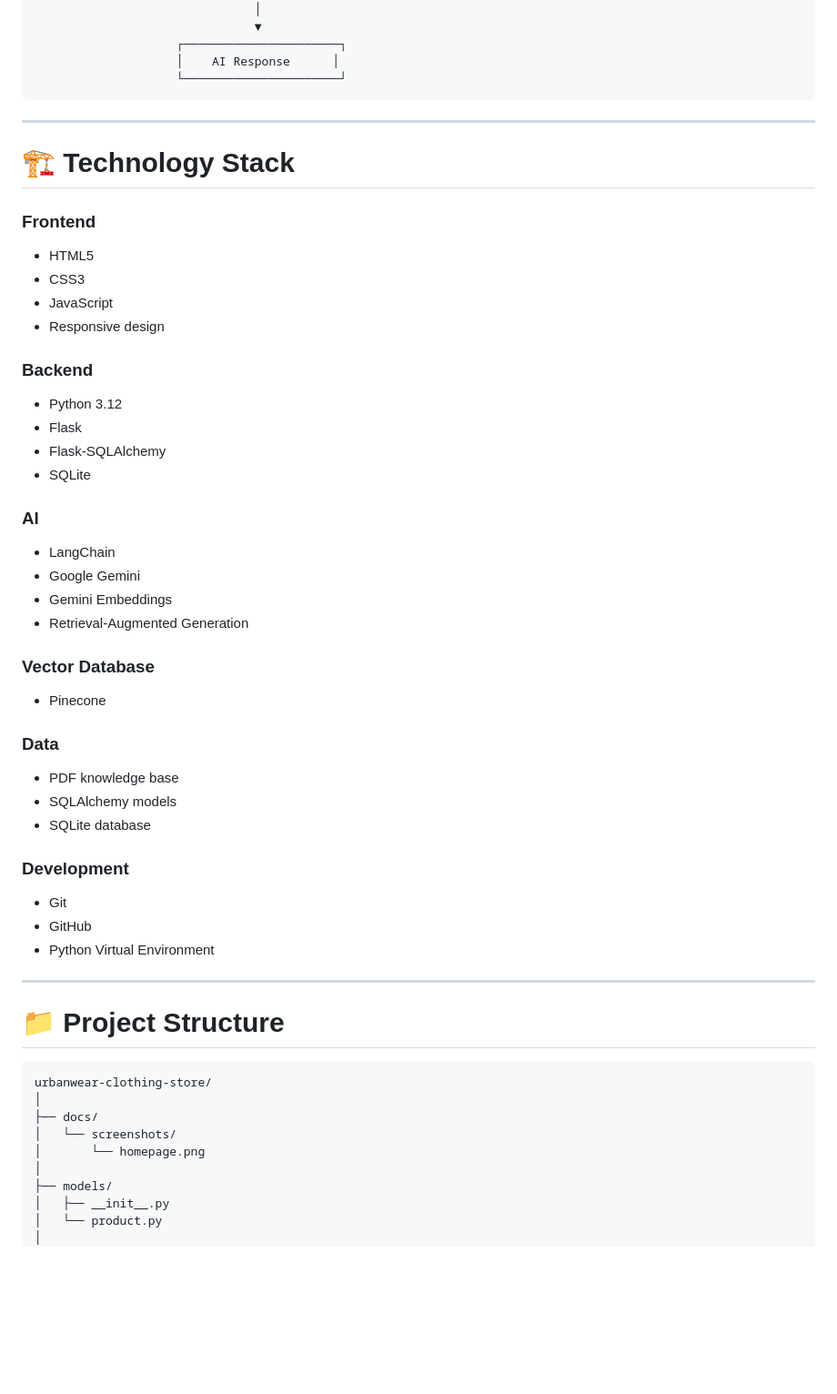
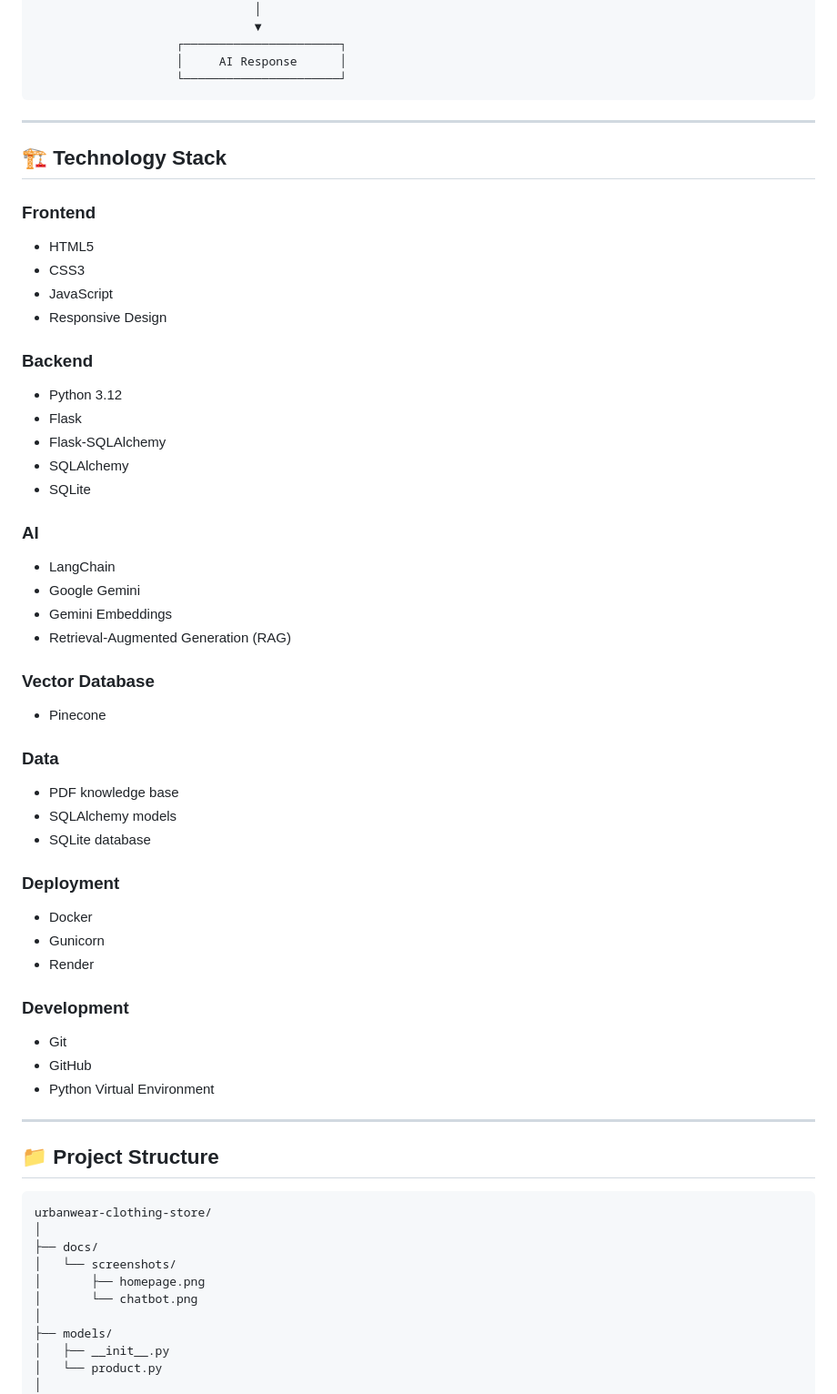
Before and after one commit to Hozayfa-Ahsan/urbanwear-clothing-store, a Markdown page: README.md, the part around the change printed below. Shown: that part at 91% size. Drawn GitHub-style; blank space fills up the shorter version.

````diff
--- a/README.md
+++ b/README.md
@@ -172,61 +200,69 @@ UrbanWear uses Retrieval-Augmented Generation to allow the AI assistant to answe
                                │
                                ▼
                     ┌──────────────────────┐
-                    │    AI Response      │
+                    │     AI Response      │
                     └──────────────────────┘
 ```
 
 ---
 
-# 🏗️ Technology Stack
+## 🏗️ Technology Stack
 
 ### Frontend
 
-- HTML5
-- CSS3
-- JavaScript
-- Responsive design
+* HTML5
+* CSS3
+* JavaScript
+* Responsive Design
 
 ### Backend
 
-- Python 3.12
-- Flask
-- Flask-SQLAlchemy
-- SQLite
+* Python 3.12
+* Flask
+* Flask-SQLAlchemy
+* SQLAlchemy
+* SQLite
 
 ### AI
 
-- LangChain
-- Google Gemini
-- Gemini Embeddings
-- Retrieval-Augmented Generation
+* LangChain
+* Google Gemini
+* Gemini Embeddings
+* Retrieval-Augmented Generation (RAG)
 
 ### Vector Database
 
-- Pinecone
+* Pinecone
 
 ### Data
 
-- PDF knowledge base
-- SQLAlchemy models
-- SQLite database
+* PDF knowledge base
+* SQLAlchemy models
+* SQLite database
+
+### Deployment
+
+* Docker
+* Gunicorn
+* Render
 
 ### Development
 
-- Git
-- GitHub
-- Python Virtual Environment
+* Git
+* GitHub
+* Python Virtual Environment
 
 ---
 
-# 📁 Project Structure
+## 📁 Project Structure
 
 ```text
 urbanwear-clothing-store/
 │
 ├── docs/
 │   └── screenshots/
-│       └── homepage.png
+│       ├── homepage.png
+│       └── chatbot.png
 │
 ├── models/
 │   ├── __init__.py
````
Also changed, not shown: other parts of README.md (+212 -146 lines), docs/screenshots/chatbot.png (added).
